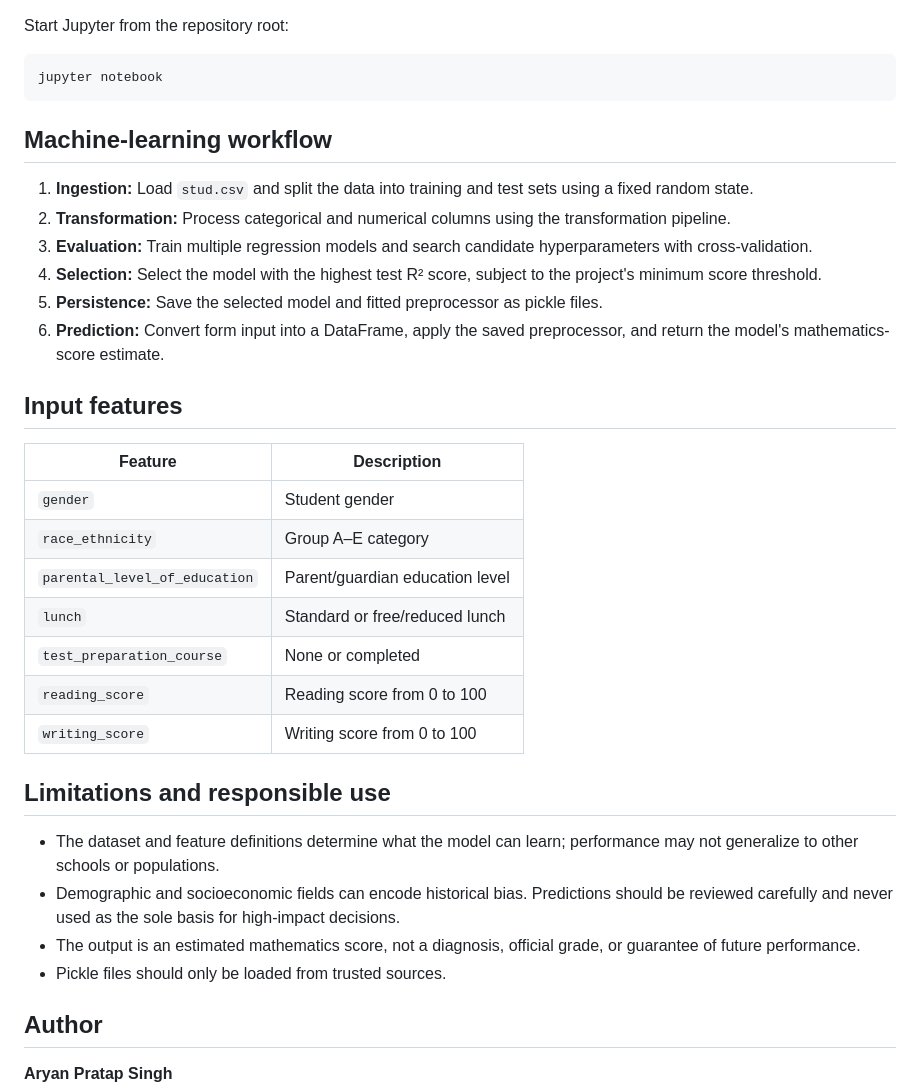
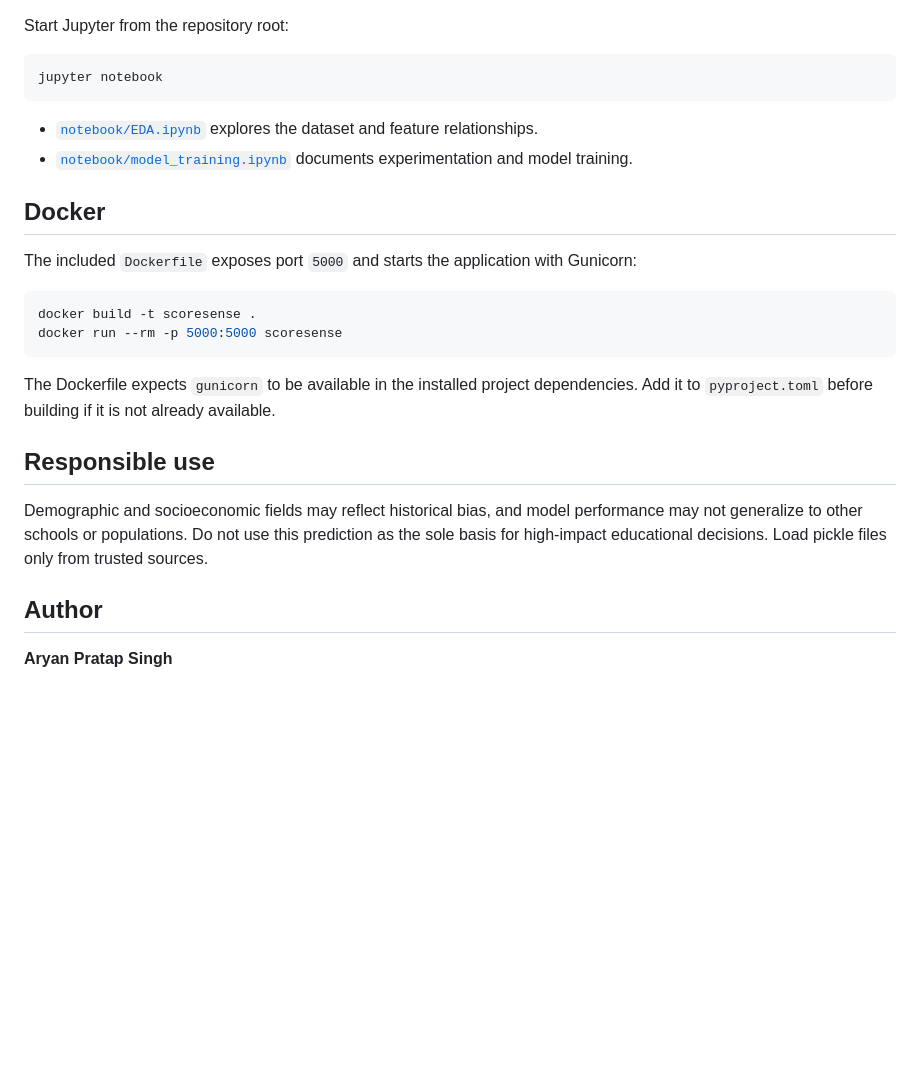
Before and after one commit to AryanPratap-Singh/End-to-End-Data-Science-project-student_data_management-, a Markdown page: README.md, the part around one of its changes. GitHub-like rendering; blank space fills up the shorter version.

````diff
--- a/README.md
+++ b/README.md
@@ -159,33 +145,23 @@ Start Jupyter from the repository root:
 jupyter notebook
 ```
 
-## Machine-learning workflow
+- [`notebook/EDA.ipynb`](notebook/EDA.ipynb) explores the dataset and feature relationships.
+- [`notebook/model_training.ipynb`](notebook/model_training.ipynb) documents experimentation and model training.
 
-1. **Ingestion:** Load `stud.csv` and split the data into training and test sets using a fixed random state.
-2. **Transformation:** Process categorical and numerical columns using the transformation pipeline.
-3. **Evaluation:** Train multiple regression models and search candidate hyperparameters with cross-validation.
-4. **Selection:** Select the model with the highest test R² score, subject to the project's minimum score threshold.
-5. **Persistence:** Save the selected model and fitted preprocessor as pickle files.
-6. **Prediction:** Convert form input into a DataFrame, apply the saved preprocessor, and return the model's mathematics-score estimate.
+## Docker
 
-## Input features
+The included `Dockerfile` exposes port `5000` and starts the application with Gunicorn:
 
-| Feature | Description |
-|---|---|
-| `gender` | Student gender |
-| `race_ethnicity` | Group A–E category |
-| `parental_level_of_education` | Parent/guardian education level |
-| `lunch` | Standard or free/reduced lunch |
-| `test_preparation_course` | None or completed |
-| `reading_score` | Reading score from 0 to 100 |
-| `writing_score` | Writing score from 0 to 100 |
+```bash
+docker build -t scoresense .
+docker run --rm -p 5000:5000 scoresense
+```
 
-## Limitations and responsible use
+The Dockerfile expects `gunicorn` to be available in the installed project dependencies. Add it to `pyproject.toml` before building if it is not already available.
 
-- The dataset and feature definitions determine what the model can learn; performance may not generalize to other schools or populations.
-- Demographic and socioeconomic fields can encode historical bias. Predictions should be reviewed carefully and never used as the sole basis for high-impact decisions.
-- The output is an estimated mathematics score, not a diagnosis, official grade, or guarantee of future performance.
-- Pickle files should only be loaded from trusted sources.
+## Responsible use
+
+Demographic and socioeconomic fields may reflect historical bias, and model performance may not generalize to other schools or populations. Do not use this prediction as the sole basis for high-impact educational decisions. Load pickle files only from trusted sources.
 
 ## Author
 
````
Also changed, not shown: other parts of README.md (+80 -94 lines).
